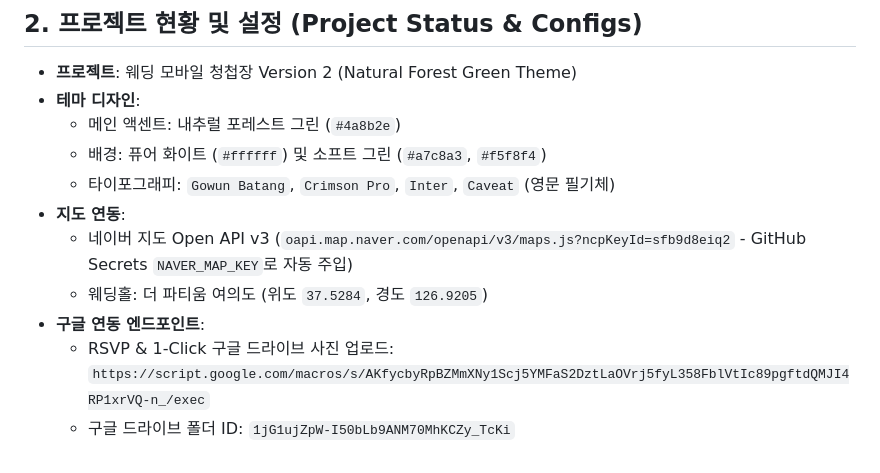
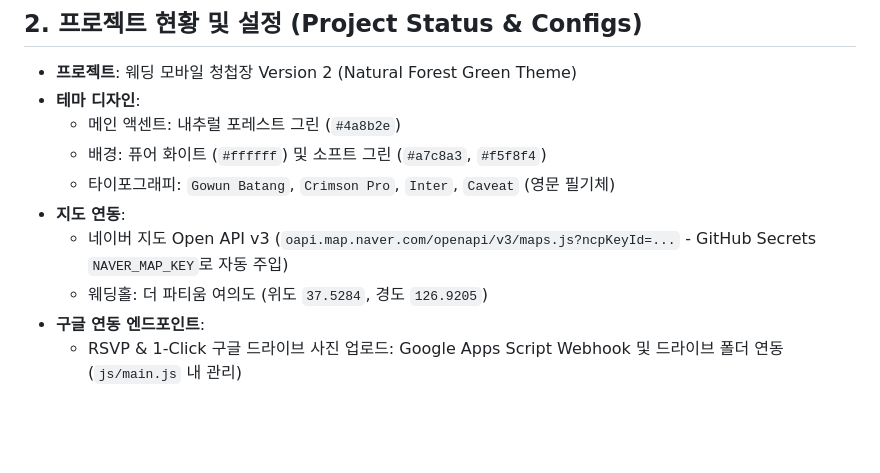
Before and after one commit to dbd01350-eng/mobilewedding2, a Markdown page: work.md, the part around the change. Drawn GitHub-style; blank space fills up the shorter version.

Commit message:
refactor: update Naver map API key reference and improve Google Drive integration description

```diff
--- a/work.md
+++ b/work.md
@@ -26,8 +26,7 @@
   - 배경: 퓨어 화이트 (`#ffffff`) 및 소프트 그린 (`#a7c8a3`, `#f5f8f4`)
   - 타이포그래피: `Gowun Batang`, `Crimson Pro`, `Inter`, `Caveat` (영문 필기체)
 - **지도 연동**:
-  - 네이버 지도 Open API v3 (`oapi.map.naver.com/openapi/v3/maps.js?ncpKeyId=sfb9d8eiq2` - GitHub Secrets `NAVER_MAP_KEY`로 자동 주입)
+  - 네이버 지도 Open API v3 (`oapi.map.naver.com/openapi/v3/maps.js?ncpKeyId=...` - GitHub Secrets `NAVER_MAP_KEY`로 자동 주입)
   - 웨딩홀: 더 파티움 여의도 (위도 `37.5284`, 경도 `126.9205`)
 - **구글 연동 엔드포인트**:
-  - RSVP & 1-Click 구글 드라이브 사진 업로드: `https://script.google.com/macros/s/AKfycbyRpBZMmXNy1Scj5YMFaS2DztLaOVrj5fyL358FblVtIc89pgftdQMJI4RP1xrVQ-n_/exec`
-  - 구글 드라이브 폴더 ID: `1jG1ujZpW-I50bLb9ANM70MhKCZy_TcKi`
+  - RSVP & 1-Click 구글 드라이브 사진 업로드: Google Apps Script Webhook 및 드라이브 폴더 연동 (`js/main.js` 내 관리)
```
